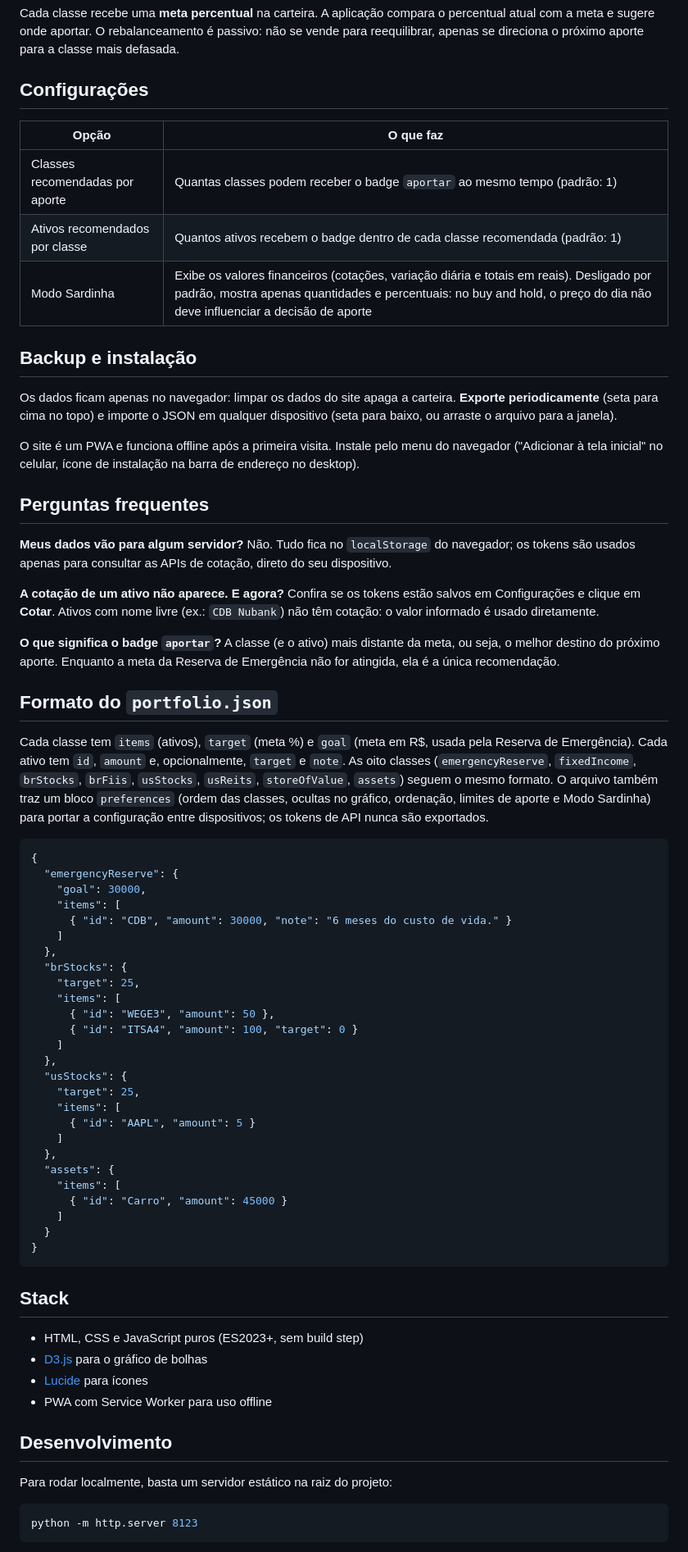
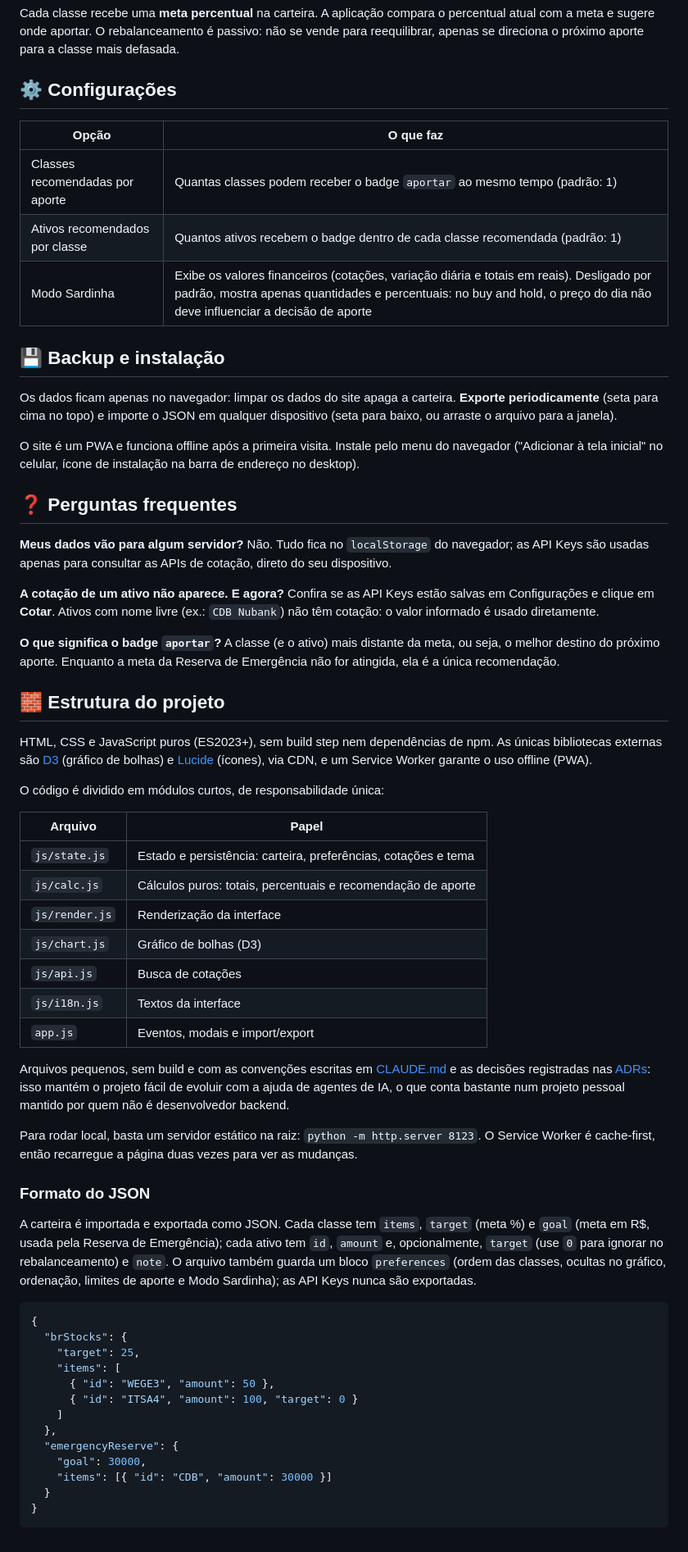
Before and after one commit to falvojr/wallet, a Markdown page: README.md, the part around one of its changes. Shown at 82% size. GitHub-like rendering.

Commit message:
docs: lighter README with emojis and project structure section
Add emoji to section headers for a lighter, scannable read. Condense the former Formato/Stack/Desenvolvimento sections into a single Estrutura do projeto: a one-line stack, a module-responsibility table, and a note that the small, build-free, well-documented layout (CLAUDE.md + ADRs) makes the project easy to evolve with AI agents, which helps for a personal project maintained by a non-backend developer. JSON format kept as a short subsection with a minimal example, and token wording aligned to API Keys.

Co-Authored-By: Claude Fable 5 <noreply@anthropic.com>

````diff
--- a/README.md
+++ b/README.md
@@ -31,7 +31,7 @@ A ideia central é construir patrimônio de forma gradual, com aportes periódic
 
 Cada classe recebe uma **meta percentual** na carteira. A aplicação compara o percentual atual com a meta e sugere onde aportar. O rebalanceamento é passivo: não se vende para reequilibrar, apenas se direciona o próximo aporte para a classe mais defasada.
 
-## Configurações
+## ⚙️ Configurações
 
 | Opção | O que faz |
 | --- | --- |
@@ -39,35 +39,49 @@ Cada classe recebe uma **meta percentual** na carteira. A aplicação compara o
 | Ativos recomendados por classe | Quantos ativos recebem o badge dentro de cada classe recomendada (padrão: 1) |
 | Modo Sardinha | Exibe os valores financeiros (cotações, variação diária e totais em reais). Desligado por padrão, mostra apenas quantidades e percentuais: no buy and hold, o preço do dia não deve influenciar a decisão de aporte |
 
-## Backup e instalação
+## 💾 Backup e instalação
 
 Os dados ficam apenas no navegador: limpar os dados do site apaga a carteira. **Exporte periodicamente** (seta para cima no topo) e importe o JSON em qualquer dispositivo (seta para baixo, ou arraste o arquivo para a janela).
 
 O site é um PWA e funciona offline após a primeira visita. Instale pelo menu do navegador ("Adicionar à tela inicial" no celular, ícone de instalação na barra de endereço no desktop).
 
-## Perguntas frequentes
+## ❓ Perguntas frequentes
 
 **Meus dados vão para algum servidor?**
-Não. Tudo fica no `localStorage` do navegador; os tokens são usados apenas para consultar as APIs de cotação, direto do seu dispositivo.
+Não. Tudo fica no `localStorage` do navegador; as API Keys são usadas apenas para consultar as APIs de cotação, direto do seu dispositivo.
 
 **A cotação de um ativo não aparece. E agora?**
-Confira se os tokens estão salvos em Configurações e clique em **Cotar**. Ativos com nome livre (ex.: `CDB Nubank`) não têm cotação: o valor informado é usado diretamente.
+Confira se as API Keys estão salvas em Configurações e clique em **Cotar**. Ativos com nome livre (ex.: `CDB Nubank`) não têm cotação: o valor informado é usado diretamente.
 
 **O que significa o badge `aportar`?**
 A classe (e o ativo) mais distante da meta, ou seja, o melhor destino do próximo aporte. Enquanto a meta da Reserva de Emergência não for atingida, ela é a única recomendação.
 
-## Formato do `portfolio.json`
+## 🧱 Estrutura do projeto
 
-Cada classe tem `items` (ativos), `target` (meta %) e `goal` (meta em R$, usada pela Reserva de Emergência). Cada ativo tem `id`, `amount` e, opcionalmente, `target` e `note`. As oito classes (`emergencyReserve`, `fixedIncome`, `brStocks`, `brFiis`, `usStocks`, `usReits`, `storeOfValue`, `assets`) seguem o mesmo formato. O arquivo também traz um bloco `preferences` (ordem das classes, ocultas no gráfico, ordenação, limites de aporte e Modo Sardinha) para portar a configuração entre dispositivos; os tokens de API nunca são exportados.
+HTML, CSS e JavaScript puros (ES2023+), sem build step nem dependências de npm. As únicas bibliotecas externas são [D3](https://d3js.org) (gráfico de bolhas) e [Lucide](https://lucide.dev) (ícones), via CDN, e um Service Worker garante o uso offline (PWA).
+
+O código é dividido em módulos curtos, de responsabilidade única:
+
+| Arquivo | Papel |
+| --- | --- |
+| `js/state.js` | Estado e persistência: carteira, preferências, cotações e tema |
+| `js/calc.js` | Cálculos puros: totais, percentuais e recomendação de aporte |
+| `js/render.js` | Renderização da interface |
+| `js/chart.js` | Gráfico de bolhas (D3) |
+| `js/api.js` | Busca de cotações |
+| `js/i18n.js` | Textos da interface |
+| `app.js` | Eventos, modais e import/export |
+
+Arquivos pequenos, sem build e com as convenções escritas em [CLAUDE.md](CLAUDE.md) e as decisões registradas nas [ADRs](docs/adr/README.md): isso mantém o projeto fácil de evoluir com a ajuda de agentes de IA, o que conta bastante num projeto pessoal mantido por quem não é desenvolvedor backend.
+
+Para rodar local, basta um servidor estático na raiz: `python -m http.server 8123`. O Service Worker é cache-first, então recarregue a página duas vezes para ver as mudanças.
+
+### Formato do JSON
+
+A carteira é importada e exportada como JSON. Cada classe tem `items`, `target` (meta %) e `goal` (meta em R$, usada pela Reserva de Emergência); cada ativo tem `id`, `amount` e, opcionalmente, `target` (use `0` para ignorar no rebalanceamento) e `note`. O arquivo também guarda um bloco `preferences` (ordem das classes, ocultas no gráfico, ordenação, limites de aporte e Modo Sardinha); as API Keys nunca são exportadas.
 
 ```json
 {
-  "emergencyReserve": {
-    "goal": 30000,
-    "items": [
-      { "id": "CDB", "amount": 30000, "note": "6 meses do custo de vida." }
-    ]
-  },
   "brStocks": {
     "target": 25,
     "items": [
@@ -75,32 +89,9 @@ Cada classe tem `items` (ativos), `target` (meta %) e `goal` (meta em R$, usada
       { "id": "ITSA4", "amount": 100, "target": 0 }
     ]
   },
-  "usStocks": {
-    "target": 25,
-    "items": [
-      { "id": "AAPL", "amount": 5 }
-    ]
-  },
-  "assets": {
-    "items": [
-      { "id": "Carro", "amount": 45000 }
-    ]
+  "emergencyReserve": {
+    "goal": 30000,
+    "items": [{ "id": "CDB", "amount": 30000 }]
   }
 }
 ```
-
-## Stack
-
-* HTML, CSS e JavaScript puros (ES2023+, sem build step)
-* [D3.js](https://d3js.org) para o gráfico de bolhas
-* [Lucide](https://lucide.dev) para ícones
-* PWA com Service Worker para uso offline
-
-## Desenvolvimento
-
-Para rodar localmente, basta um servidor estático na raiz do projeto:
-
-```bash
-python -m http.server 8123
-```
-
````
Also changed, not shown: other parts of README.md (+4 -7 lines).
